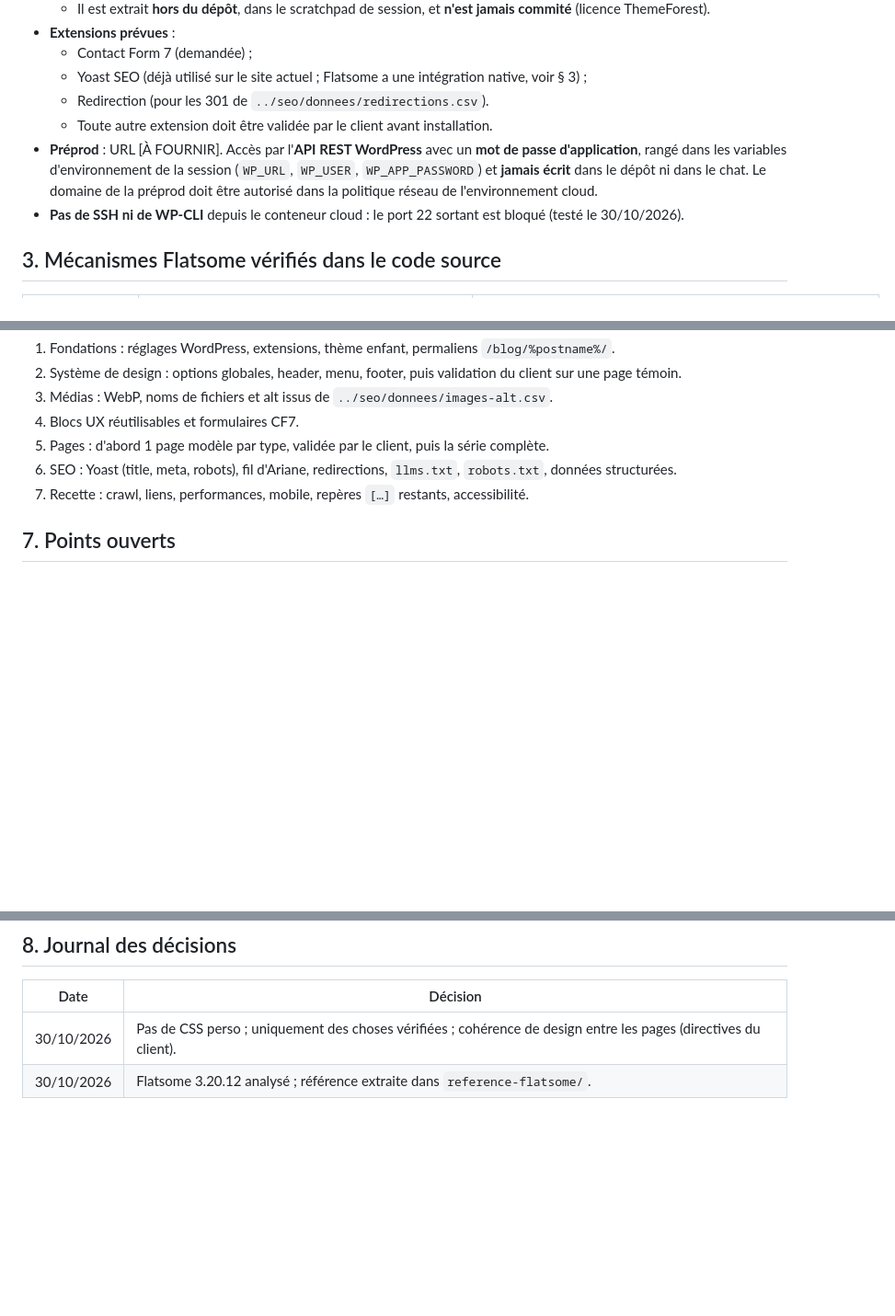
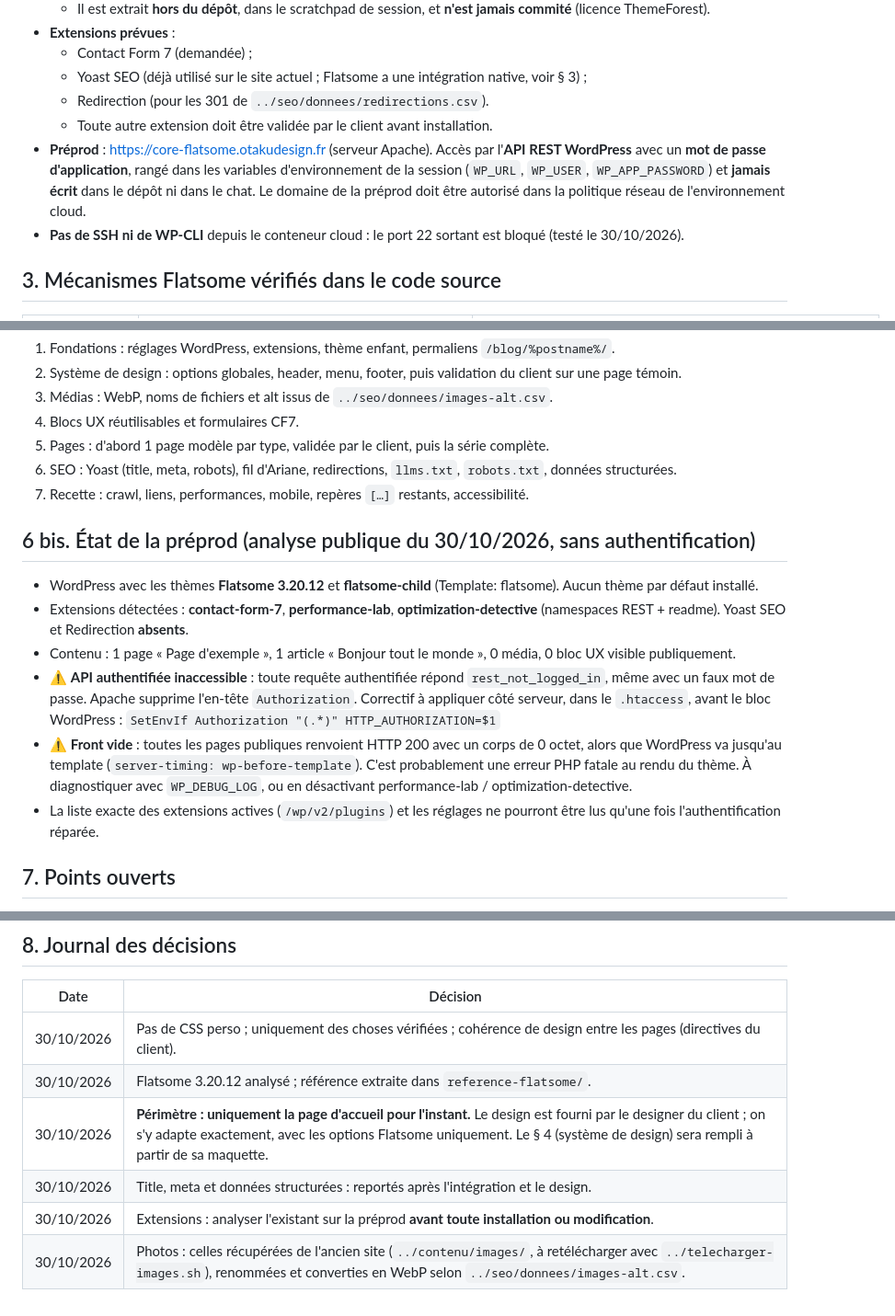
Before and after one commit to Rowleyflo/noddl, a Markdown page: elios-evasion/dev/00-consignes-dev.md, 3 parts joined by grey strips. Shown at 92% size. GitHub-like rendering; blank space fills up the shorter version.

Commit message:
Consigne les décisions de périmètre et l'état de la préprod
Co-Authored-By: Claude Opus 5.5 <noreply@anthropic.com>
Claude-Session: https://claude.ai/code/session_01JfUKqfCRYNTTUmVYj3q67P

```diff
--- a/elios-evasion/dev/00-consignes-dev.md
+++ b/elios-evasion/dev/00-consignes-dev.md
@@ -27,7 +27,7 @@
   - Yoast SEO (déjà utilisé sur le site actuel ; Flatsome a une intégration native, voir § 3) ;
   - Redirection (pour les 301 de `../seo/donnees/redirections.csv`).
   - Toute autre extension doit être validée par le client avant installation.
-- **Préprod** : URL [À FOURNIR]. Accès par l'**API REST WordPress** avec un **mot de passe d'application**, rangé dans les variables d'environnement de la session (`WP_URL`, `WP_USER`, `WP_APP_PASSWORD`) et **jamais écrit** dans le dépôt ni dans le chat. Le domaine de la préprod doit être autorisé dans la politique réseau de l'environnement cloud.
+- **Préprod** : https://core-flatsome.otakudesign.fr (serveur Apache). Accès par l'**API REST WordPress** avec un **mot de passe d'application**, rangé dans les variables d'environnement de la session (`WP_URL`, `WP_USER`, `WP_APP_PASSWORD`) et **jamais écrit** dans le dépôt ni dans le chat. Le domaine de la préprod doit être autorisé dans la politique réseau de l'environnement cloud.
 - **Pas de SSH ni de WP-CLI** depuis le conteneur cloud : le port 22 sortant est bloqué (testé le 30/10/2026).
 
 ## 3. Mécanismes Flatsome vérifiés dans le code source
@@ -110,6 +110,16 @@ Tous les réglages passent par les options Flatsome. Chaque valeur est notée ic
 6. SEO : Yoast (title, meta, robots), fil d'Ariane, redirections, `llms.txt`, `robots.txt`, données structurées.
 7. Recette : crawl, liens, performances, mobile, repères `[…]` restants, accessibilité.
 
+## 6 bis. État de la préprod (analyse publique du 30/10/2026, sans authentification)
+
+- WordPress avec les thèmes **Flatsome 3.20.12** et **flatsome-child** (Template: flatsome). Aucun thème par défaut installé.
+- Extensions détectées : **contact-form-7**, **performance-lab**, **optimization-detective** (namespaces REST + readme). Yoast SEO et Redirection **absents**.
+- Contenu : 1 page « Page d'exemple », 1 article « Bonjour tout le monde », 0 média, 0 bloc UX visible publiquement.
+- ⚠️ **API authentifiée inaccessible** : toute requête authentifiée répond `rest_not_logged_in`, même avec un faux mot de passe. Apache supprime l'en-tête `Authorization`. Correctif à appliquer côté serveur, dans le `.htaccess`, avant le bloc WordPress :
+  `SetEnvIf Authorization "(.*)" HTTP_AUTHORIZATION=$1`
+- ⚠️ **Front vide** : toutes les pages publiques renvoient HTTP 200 avec un corps de 0 octet, alors que WordPress va jusqu'au template (`server-timing: wp-before-template`). C'est probablement une erreur PHP fatale au rendu du thème. À diagnostiquer avec `WP_DEBUG_LOG`, ou en désactivant performance-lab / optimization-detective.
+- La liste exacte des extensions actives (`/wp/v2/plugins`) et les réglages ne pourront être lus qu'une fois l'authentification réparée.
+
 ## 7. Points ouverts
 
 - **Méta Yoast** : on les saisit à la main (34 pages), ou bien on ajoute temporairement un petit code PHP (pas de CSS) dans le thème enfant pour les rendre modifiables par l'API REST ? → à décider avec le client.
@@ -122,3 +132,7 @@ Tous les réglages passent par les options Flatsome. Chaque valeur est notée ic
 |---|---|
 | 30/10/2026 | Pas de CSS perso ; uniquement des choses vérifiées ; cohérence de design entre les pages (directives du client). |
 | 30/10/2026 | Flatsome 3.20.12 analysé ; référence extraite dans `reference-flatsome/`. |
+| 30/10/2026 | **Périmètre : uniquement la page d'accueil pour l'instant.** Le design est fourni par le designer du client ; on s'y adapte exactement, avec les options Flatsome uniquement. Le § 4 (système de design) sera rempli à partir de sa maquette. |
+| 30/10/2026 | Title, meta et données structurées : reportés après l'intégration et le design. |
+| 30/10/2026 | Extensions : analyser l'existant sur la préprod **avant toute installation ou modification**. |
+| 30/10/2026 | Photos : celles récupérées de l'ancien site (`../contenu/images/`, à retélécharger avec `../telecharger-images.sh`), renommées et converties en WebP selon `../seo/donnees/images-alt.csv`. |
```
